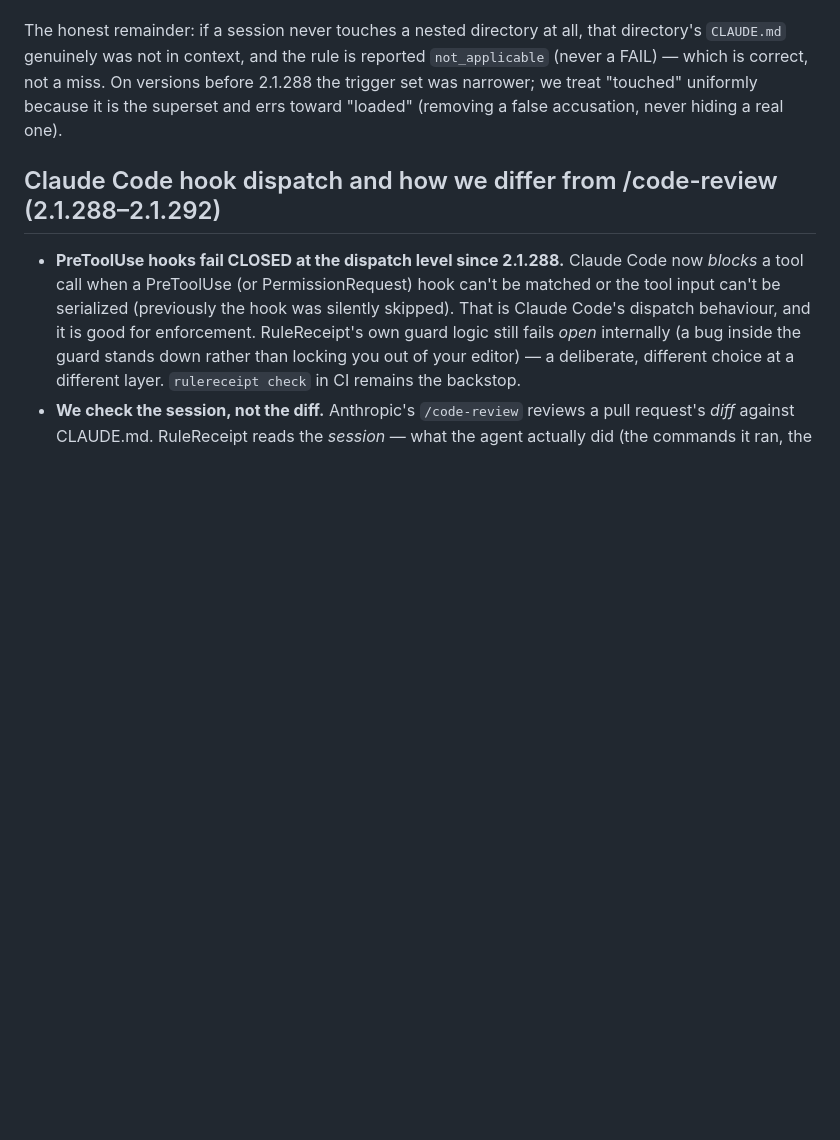
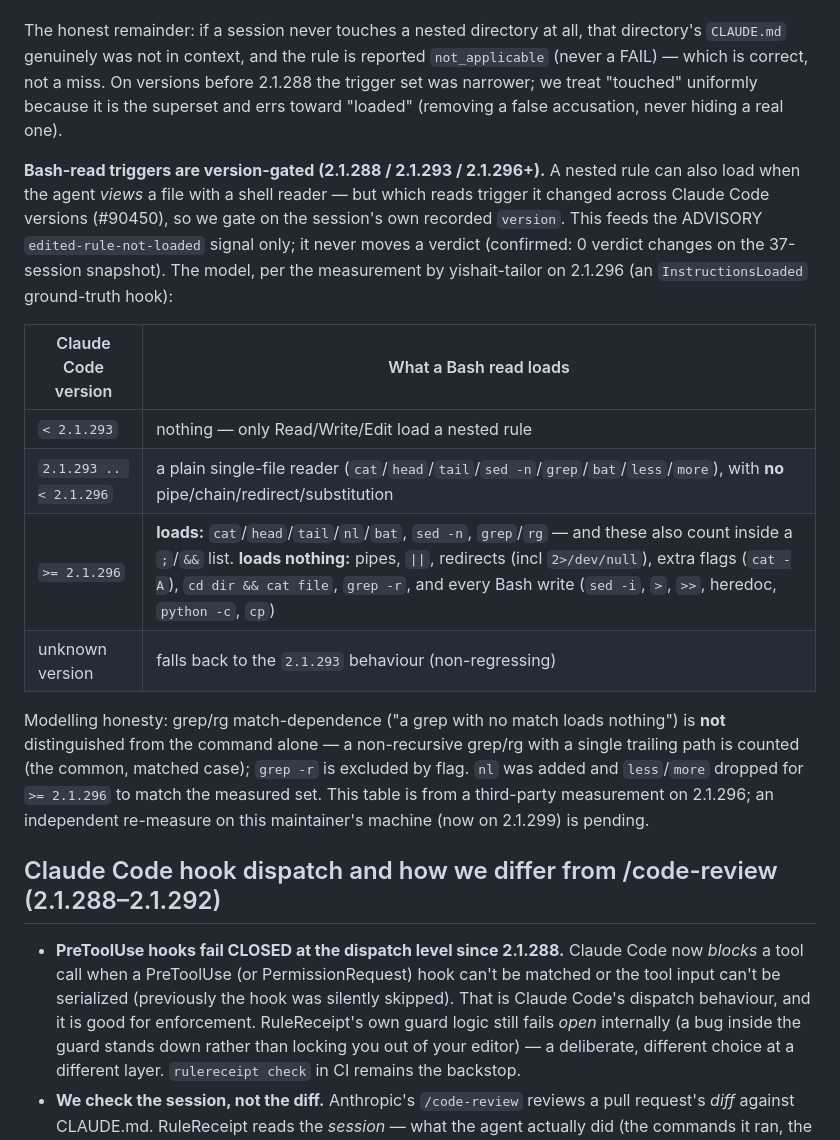
Before and after one commit to rulereceipt/rulereceipt, a Markdown page: KNOWN-GAPS.md, the part around the change. Drawn GitHub-style; blank space fills up the shorter version.

Commit message:
docs(known-gaps): version-gated Bash-read loading table (2.1.288/2.1.293/2.1.296+)
Document the #90450 model: which shell reads load a nested CLAUDE.md, gated on
the session's Claude Code version. Advisory-only (0 verdict changes on the
37-session snapshot). Flag the table as a third-party 2.1.296 measurement pending
an independent re-measure on 2.1.299.

```diff
--- a/KNOWN-GAPS.md
+++ b/KNOWN-GAPS.md
@@ -297,6 +297,28 @@ directory's `CLAUDE.md` genuinely was not in context, and the rule is reported
 the superset and errs toward "loaded" (removing a false accusation, never hiding
 a real one).
 
+**Bash-read triggers are version-gated (2.1.288 / 2.1.293 / 2.1.296+).** A nested
+rule can also load when the agent *views* a file with a shell reader — but which
+reads trigger it changed across Claude Code versions (#90450), so we gate on the
+session's own recorded `version`. This feeds the ADVISORY `edited-rule-not-loaded`
+signal only; it never moves a verdict (confirmed: 0 verdict changes on the 37-session
+snapshot). The model, per the measurement by yishait-tailor on 2.1.296 (an
+`InstructionsLoaded` ground-truth hook):
+
+| Claude Code version | What a Bash read loads |
+|---|---|
+| `< 2.1.293` | nothing — only Read/Write/Edit load a nested rule |
+| `2.1.293 .. < 2.1.296` | a plain single-file reader (`cat`/`head`/`tail`/`sed -n`/`grep`/`bat`/`less`/`more`), with **no** pipe/chain/redirect/substitution |
+| `>= 2.1.296` | **loads:** `cat`/`head`/`tail`/`nl`/`bat`, `sed -n`, `grep`/`rg` — and these also count inside a `;`/`&&` list. **loads nothing:** pipes, `\|\|`, redirects (incl `2>/dev/null`), extra flags (`cat -A`), `cd dir && cat file`, `grep -r`, and every Bash write (`sed -i`, `>`, `>>`, heredoc, `python -c`, `cp`) |
+| unknown version | falls back to the `2.1.293` behaviour (non-regressing) |
+
+Modelling honesty: grep/rg match-dependence ("a grep with no match loads nothing")
+is **not** distinguished from the command alone — a non-recursive grep/rg with a
+single trailing path is counted (the common, matched case); `grep -r` is excluded
+by flag. `nl` was added and `less`/`more` dropped for `>= 2.1.296` to match the
+measured set. This table is from a third-party measurement on 2.1.296; an
+independent re-measure on this maintainer's machine (now on 2.1.299) is pending.
+
 ## Claude Code hook dispatch and how we differ from /code-review (2.1.288–2.1.292)
 
 - **PreToolUse hooks fail CLOSED at the dispatch level since 2.1.288.** Claude Code
```
